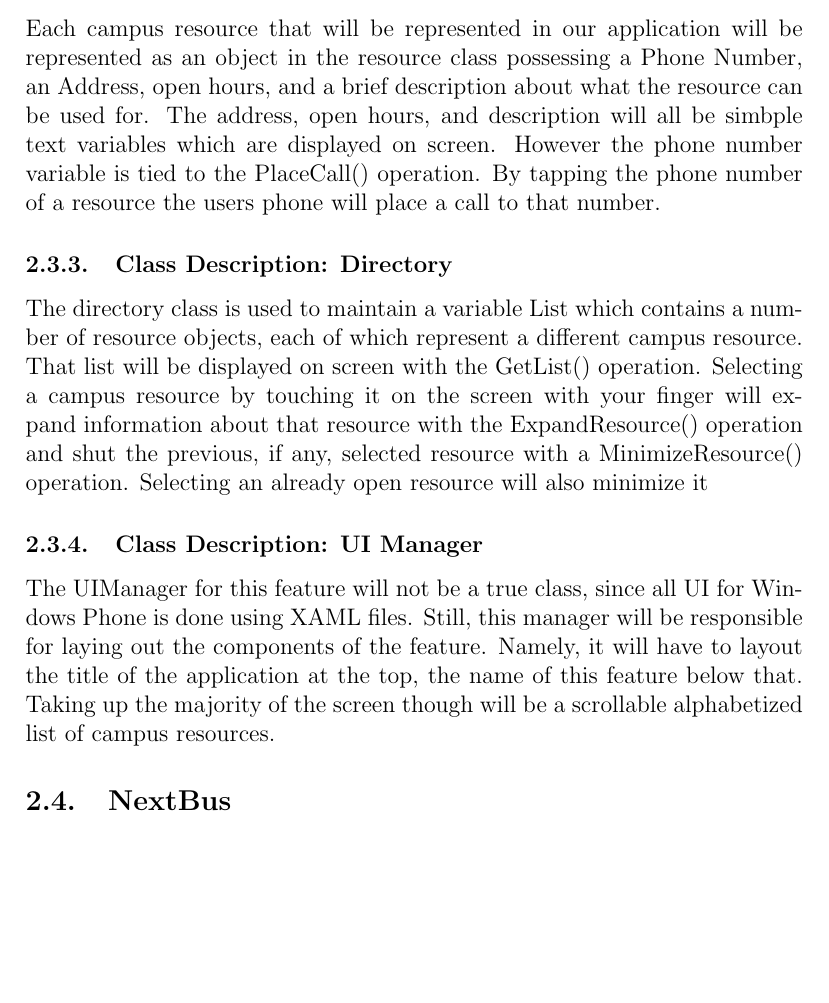
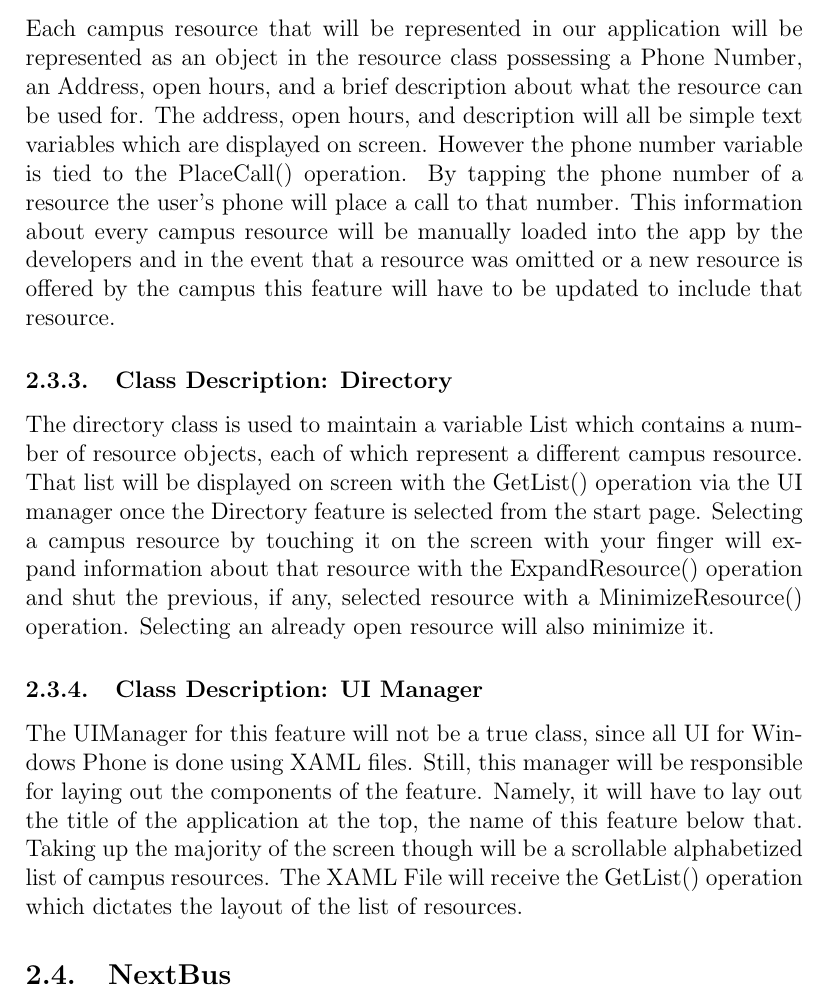
Before and after one commit to jasonkuster/EECS-393, a LaTeX document (DD/Design Document.tex): part of page 7 of 8, cut so that both start at the same text, the shorter picture padded with empty space. Compiled offline with pdfLaTeX.

Commit message:
Expanded upon definitions of Directory Classes

```diff
--- a/DD/Design Document.tex
+++ b/DD/Design Document.tex
@@ -75,11 +75,11 @@ The "Directory" feature will allow users to view the location, hours, phone numb
 \includegraphics[width=120mm]{DirectoryCD.png}
 \end{flushleft}
 \subsubsection{Class Descriptions: Resource}
-Each campus resource that will be represented in our application will be represented as an object in the resource class possessing a Phone Number, an Address, open hours, and a brief description about what the resource can be used for. The address, open hours, and description will all be simbple text variables which are displayed on screen. However the phone number variable is tied to the PlaceCall() operation. By tapping the phone number of a resource the users phone will place a call to that number.
+Each campus resource that will be represented in our application will be represented as an object in the resource class possessing a Phone Number, an Address, open hours, and a brief description about what the resource can be used for. The address, open hours, and description will all be simple text variables which are displayed on screen. However the phone number variable is tied to the PlaceCall() operation. By tapping the phone number of a resource the user’s phone will place a call to that number. This information about every campus resource will be manually loaded into the app by the developers and in the event that a resource was omitted or a new resource is offered by the campus this feature will have to be updated to include that resource.
 \subsubsection{Class Description: Directory}
-The directory class is used to maintain a variable List which contains a number of resource objects, each of which represent a different campus resource. That list will be displayed on screen with the GetList() operation. Selecting a campus resource by touching it on the screen with your finger will expand information about that resource with the ExpandResource() operation and shut the previous, if any, selected resource with a MinimizeResource() operation. Selecting an already open resource will also minimize it
+The directory class is used to maintain a variable List which contains a number of resource objects, each of which represent a different campus resource. That list will be displayed on screen with the GetList() operation via the UI manager once the Directory feature is selected from the start page. Selecting a campus resource by touching it on the screen with your finger will expand information about that resource with the ExpandResource() operation and shut the previous, if any, selected resource with a MinimizeResource() operation. Selecting an already open resource will also minimize it.
 \subsubsection{Class Description: UI Manager}
-The UIManager for this feature will not be a true class, since all UI for Windows Phone is done using XAML files. Still, this manager will be responsible for laying out the components of the feature. Namely, it will have to layout the title of the application at the top, the name of this feature below that. Taking up the majority of the screen though will be a scrollable alphabetized list of campus resources.
+The UIManager for this feature will not be a true class, since all UI for Windows Phone is done using XAML files. Still, this manager will be responsible for laying out the components of the feature. Namely, it will have to lay out the title of the application at the top, the name of this feature below that. Taking up the majority of the screen though will be a scrollable alphabetized list of campus resources. The XAML File will receive the GetList() operation which dictates the layout of the list of resources.
 
 
 \subsection{NextBus}
```
